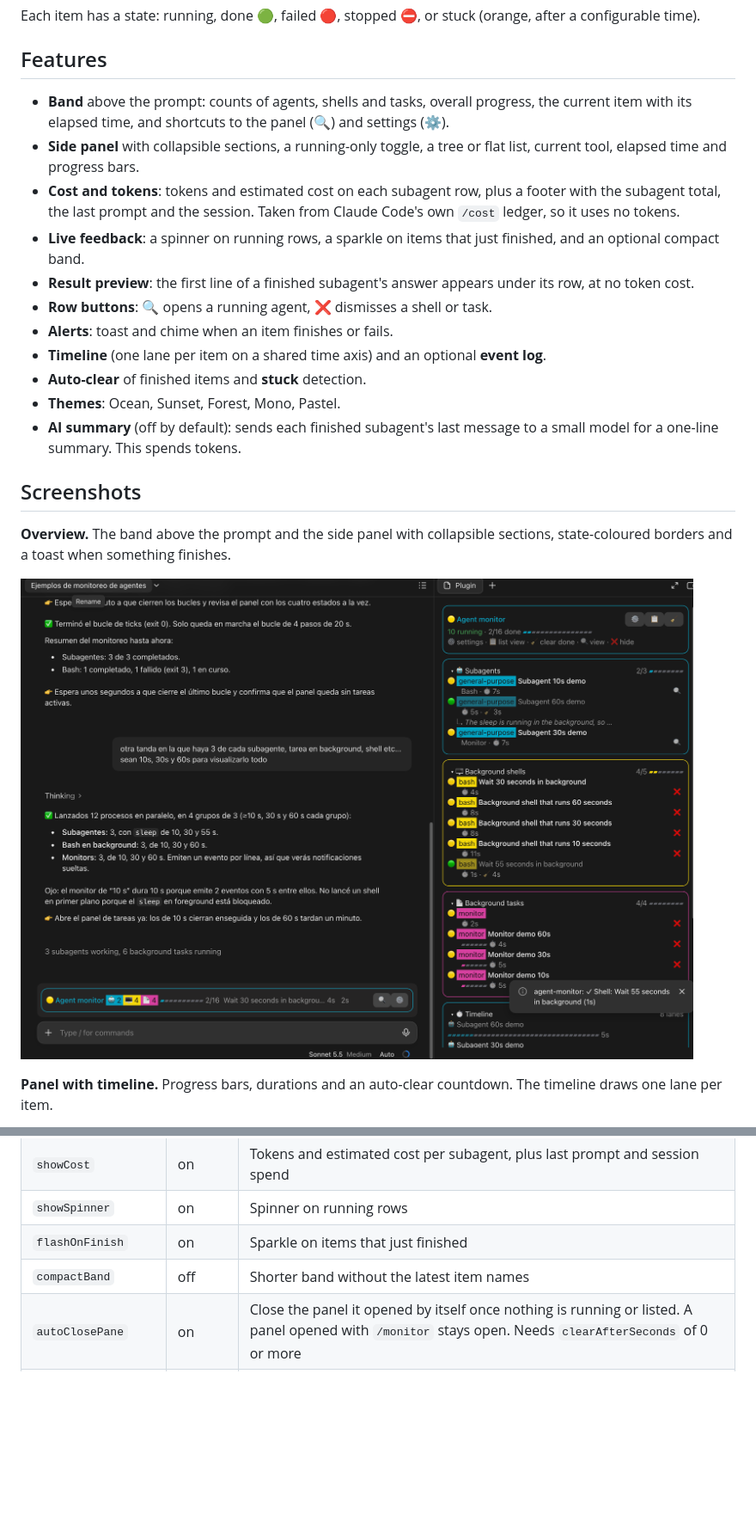
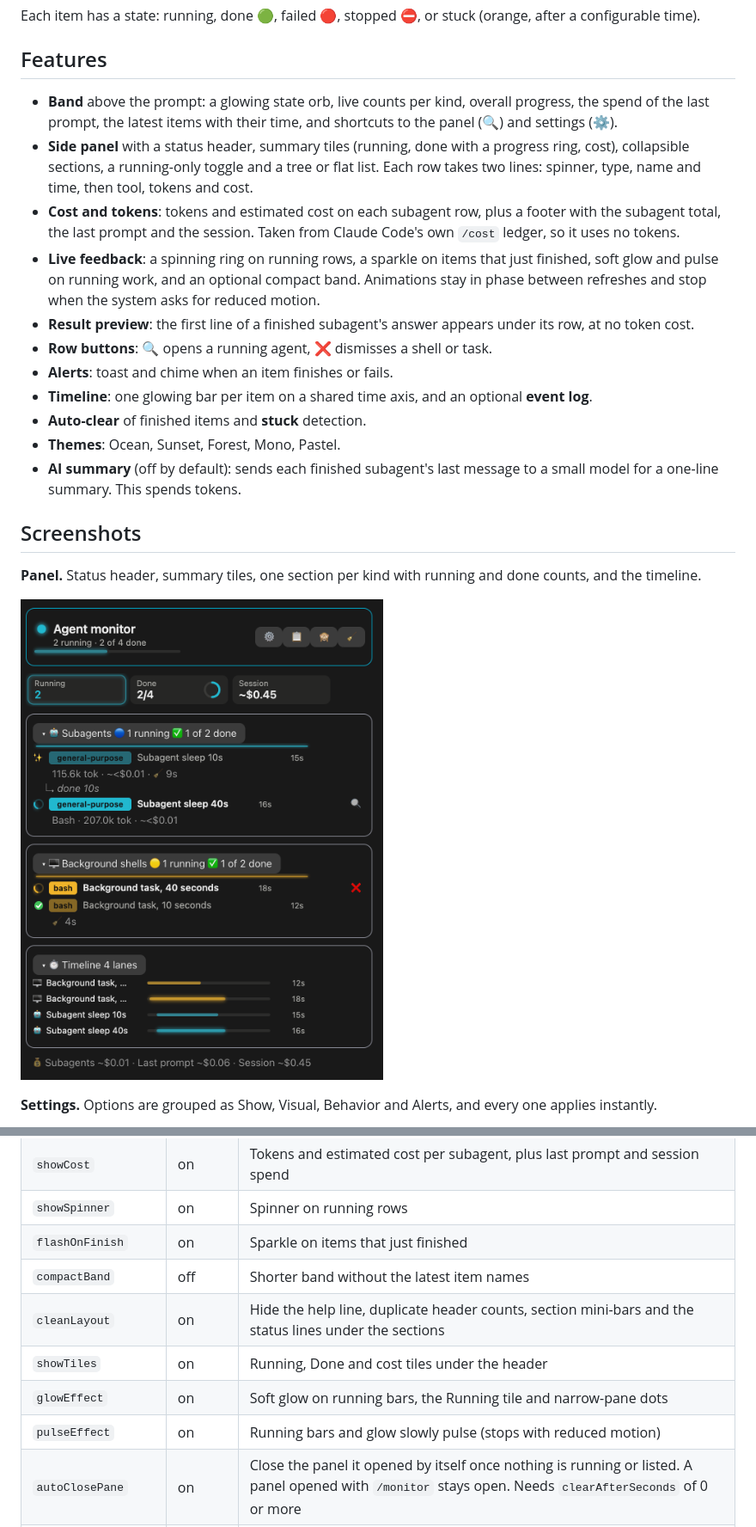
Before and after one commit to OriolClariana/claude-agent-monitor, a Markdown page: README.md, 2 parts joined by grey strips. Shown at 86% size. GitHub-like rendering; pictures changed too: docs/screenshots/01-overview-band-and-panel.png (deleted), docs/screenshots/01-panel.png (added); blank space fills up the shorter version.

```diff
--- a/README.md
+++ b/README.md
@@ -18,23 +18,23 @@ Each item has a state: running, done 🟢, failed 🔴, stopped ⛔, or stuck (o
 
 ## Features
 
-- **Band** above the prompt: counts of agents, shells and tasks, overall progress, the current item with its elapsed time, and shortcuts to the panel (🔍) and settings (⚙️).
-- **Side panel** with collapsible sections, a running-only toggle, a tree or flat list, current tool, elapsed time and progress bars.
+- **Band** above the prompt: a glowing state orb, live counts per kind, overall progress, the spend of the last prompt, the latest items with their time, and shortcuts to the panel (🔍) and settings (⚙️).
+- **Side panel** with a status header, summary tiles (running, done with a progress ring, cost), collapsible sections, a running-only toggle and a tree or flat list. Each row takes two lines: spinner, type, name and time, then tool, tokens and cost.
 - **Cost and tokens**: tokens and estimated cost on each subagent row, plus a footer with the subagent total, the last prompt and the session. Taken from Claude Code's own `/cost` ledger, so it uses no tokens.
-- **Live feedback**: a spinner on running rows, a sparkle on items that just finished, and an optional compact band.
+- **Live feedback**: a spinning ring on running rows, a sparkle on items that just finished, soft glow and pulse on running work, and an optional compact band. Animations stay in phase between refreshes and stop when the system asks for reduced motion.
 - **Result preview**: the first line of a finished subagent's answer appears under its row, at no token cost.
 - **Row buttons**: 🔍 opens a running agent, ❌ dismisses a shell or task.
 - **Alerts**: toast and chime when an item finishes or fails.
-- **Timeline** (one lane per item on a shared time axis) and an optional **event log**.
+- **Timeline**: one glowing bar per item on a shared time axis, and an optional **event log**.
 - **Auto-clear** of finished items and **stuck** detection.
 - **Themes**: Ocean, Sunset, Forest, Mono, Pastel.
 - **AI summary** (off by default): sends each finished subagent's last message to a small model for a one-line summary. This spends tokens.
 
 ## Screenshots
 
-**Overview.** The band above the prompt and the side panel with collapsible sections, state-coloured borders and a toast when something finishes.
+**Panel.** Status header, summary tiles, one section per kind with running and done counts, and the timeline.
 
-![Overview: summary band and side panel](docs/screenshots/01-overview-band-and-panel.png)
+![Side panel](docs/screenshots/01-panel.png)
 
-**Panel with timeline.** Progress bars, durations and an auto-clear countdown. The timeline draws one lane per item.
+**Settings.** Options are grouped as Show, Visual, Behavior and Alerts, and every one applies instantly.
 
@@ -87,6 +81,10 @@ All options live in `userConfig` and can be changed live in `/monitor-settings`.
 | `showSpinner` | on | Spinner on running rows |
 | `flashOnFinish` | on | Sparkle on items that just finished |
 | `compactBand` | off | Shorter band without the latest item names |
+| `cleanLayout` | on | Hide the help line, duplicate header counts, section mini-bars and the status lines under the sections |
+| `showTiles` | on | Running, Done and cost tiles under the header |
+| `glowEffect` | on | Soft glow on running bars, the Running tile and narrow-pane dots |
+| `pulseEffect` | on | Running bars and glow slowly pulse (stops with reduced motion) |
 | `autoClosePane` | on | Close the panel it opened by itself once nothing is running or listed. A panel opened with `/monitor` stays open. Needs `clearAfterSeconds` of 0 or more |
 | `clearAfterSeconds` | 5 | Remove finished items after N seconds. `-1` keeps them all session, `0` removes them at once |
 | `refreshSeconds` | 1 | Local polling interval, no tokens |
```
Also changed, not shown: other parts of README.md (+13 -8 lines), docs/screenshots/00-band.png, docs/screenshots/02-panel-timeline.png (deleted), docs/screenshots/02-settings.png (added), docs/screenshots/03-settings.png (deleted), 3 other files.
